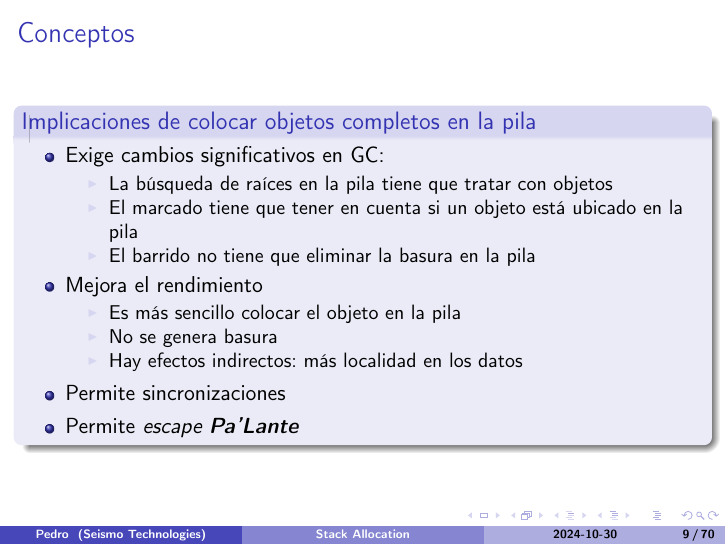
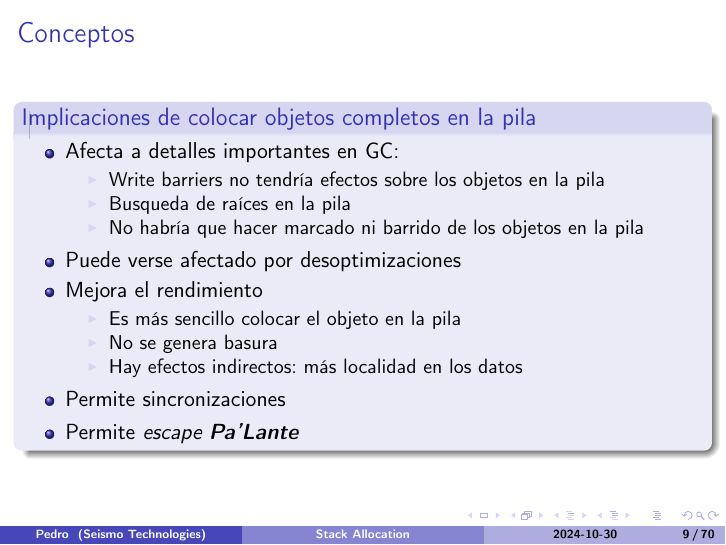
Before and after one commit to SeismoTech/stack-allocation, LaTeX slides (madridjug/tex/main.tex, which reads madridjug/tex/def.tex): page 23 of 86. Compiled offline with pdfLaTeX.

Commit message:
madridjug: minor

```diff
--- a/madridjug/tex/def.tex
+++ b/madridjug/tex/def.tex
@@ -174,13 +174,13 @@ long hash(byte[] d) {
   \frametitle{\ft}
   \begin{block}{Implicaciones de colocar objetos completos en la pila}
     \begin{itemize}
-    \item Exige cambios significativos en GC:
+    \item Afecta a detalles importantes en GC:
       \begin{itemize}
-      \item La búsqueda de raíces en la pila tiene que tratar con objetos
-      \item El marcado tiene que tener en cuenta si un objeto está ubicado
-        en la pila
-      \item El barrido no tiene que eliminar la basura en la pila
+      \item Write barriers no tendría efectos sobre los objetos en la pila
+      \item Busqueda de raíces en la pila
+      \item No habría que hacer marcado ni barrido de los objetos en la pila
       \end{itemize}
+    \item Puede verse afectado por desoptimizaciones
     \item Mejora el rendimiento
       \begin{itemize}
       \item Es más sencillo colocar el objeto en la pila
--- a/madridjug/tex/main.tex
+++ b/madridjug/tex/main.tex
@@ -26,7 +26,6 @@
 }
 
 \usepackage{listings}
-\usepackage{lstlinebgrd}
 \lstdefinelanguage{java}{
   keywords={
     abstract,
@@ -74,6 +73,13 @@
   showtabs=false,
   captionpos=b
 }
+
+% Paquete dentro de https://github.com/MartinScharrer/lstaddons
+% Tiene un bug que en mi distro no estaba corregido:
+% https://github.com/MartinScharrer/lstaddons/commit/059375e96cdf702cf836c50fcbea920a7aab5752
+% Tuve que tocar /usr/share/texmf-dist/tex/latex/lstaddons/lstlinebgrd.sty
+\usepackage{lstlinebgrd}
+
 
 \mode<presentation>{
   %\setbeamertemplate{background canvas}[vertical shading][bottom=red!10,top=blue!10]
```
Also changed, not shown: README.md.
